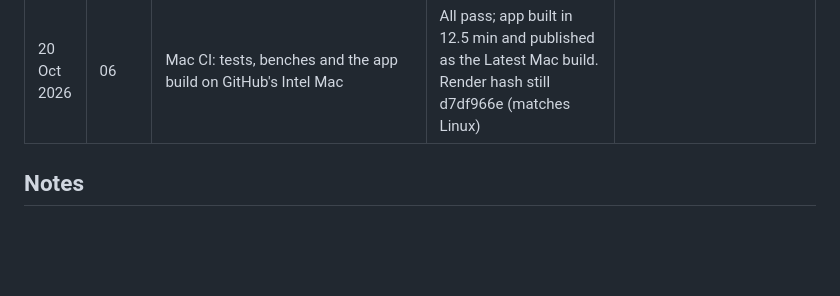
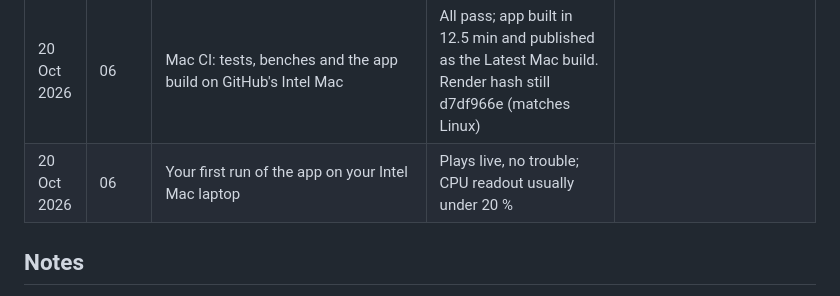
Before and after one commit to bytebent/kanopy, a Markdown page: experiments.md, the part around the change. GitHub-like rendering; blank space fills up the shorter version.

Commit message:
Batch 06 done: plays live on the owner's Mac under 20 % CPU
Co-Authored-By: Claude Opus 5.5 <noreply@anthropic.com>
Claude-Session: https://claude.ai/code/session_016dUi4DJ9Gm1PvEiirdVzbF

```diff
--- a/experiments.md
+++ b/experiments.md
@@ -48,6 +48,7 @@ came out. Screenshots go in `docs/experiments/` as `NN-short-name.png` (NN = bat
 | 20 Oct 2026 | 06 | Page checks in headless Chromium through `kanopy serve` (`tools/check-pages.js`): legend, real-time play, dragging the listener into the canopy, drawing a box, loading the underwater example, following a species, a knob that grows a new forest, no page errors | 9 of 9 after two fixes: loading an example didn't update the page (settings now republished after every command); layer labels at the bottom overlapped (now spaced) | `docs/experiments/06-forest-page.png`, `06-listener-in-canopy.png`, `06-box.png`, `06-underwater-following.png`, `06-thicker.png` |
 | 20 Oct 2026 | 06 | The real app (Tauri) on a virtual screen here (Linux, no sound card) | Boots; the page talks to the engine through the app; frames arrive | `docs/experiments/06-app-window.png` |
 | 20 Oct 2026 | 06 | Mac CI: tests, benches and the app build on GitHub's Intel Mac | All pass; app built in 12.5 min and published as the Latest Mac build. Render hash still d7df966e (matches Linux) | |
+| 20 Oct 2026 | 06 | Your first run of the app on your Intel Mac laptop | Plays live, no trouble; CPU readout usually under 20 % | |
 
 ## Notes
 
```
Also changed, not shown: plan.md (+1 -1 lines).
